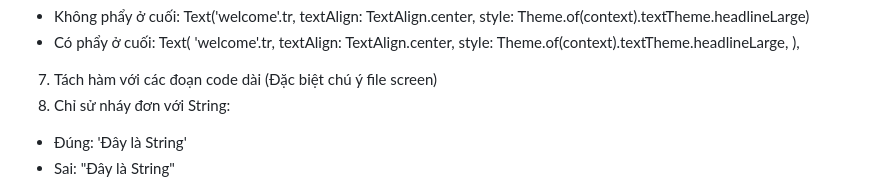
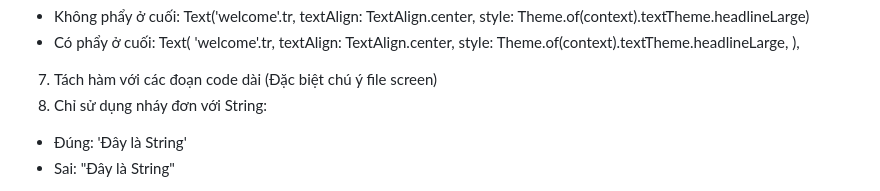
Before and after one commit to Zi7/flutter-clean-architecture-mvvm-getx, a Markdown page: README.md, the part around the change. GitHub-like rendering.

```diff
--- a/README.md
+++ b/README.md
@@ -81,7 +81,7 @@ Coding convention: https://dart.dev/effective-dart/style
           style: Theme.of(context).textTheme.headlineLarge,
         ),
 7. Tách hàm với các đoạn code dài (Đặc biệt chú ý file screen)
-8. Chỉ sử nháy đơn với String:
+8. Chỉ sử dụng nháy đơn với String:
 * Đúng: 'Đây là String'
 * Sai: "Đây là String"
 9. Tất cả các String đều phải đặt trong file ngôn ngữ: app/lang/vi.dart
```
